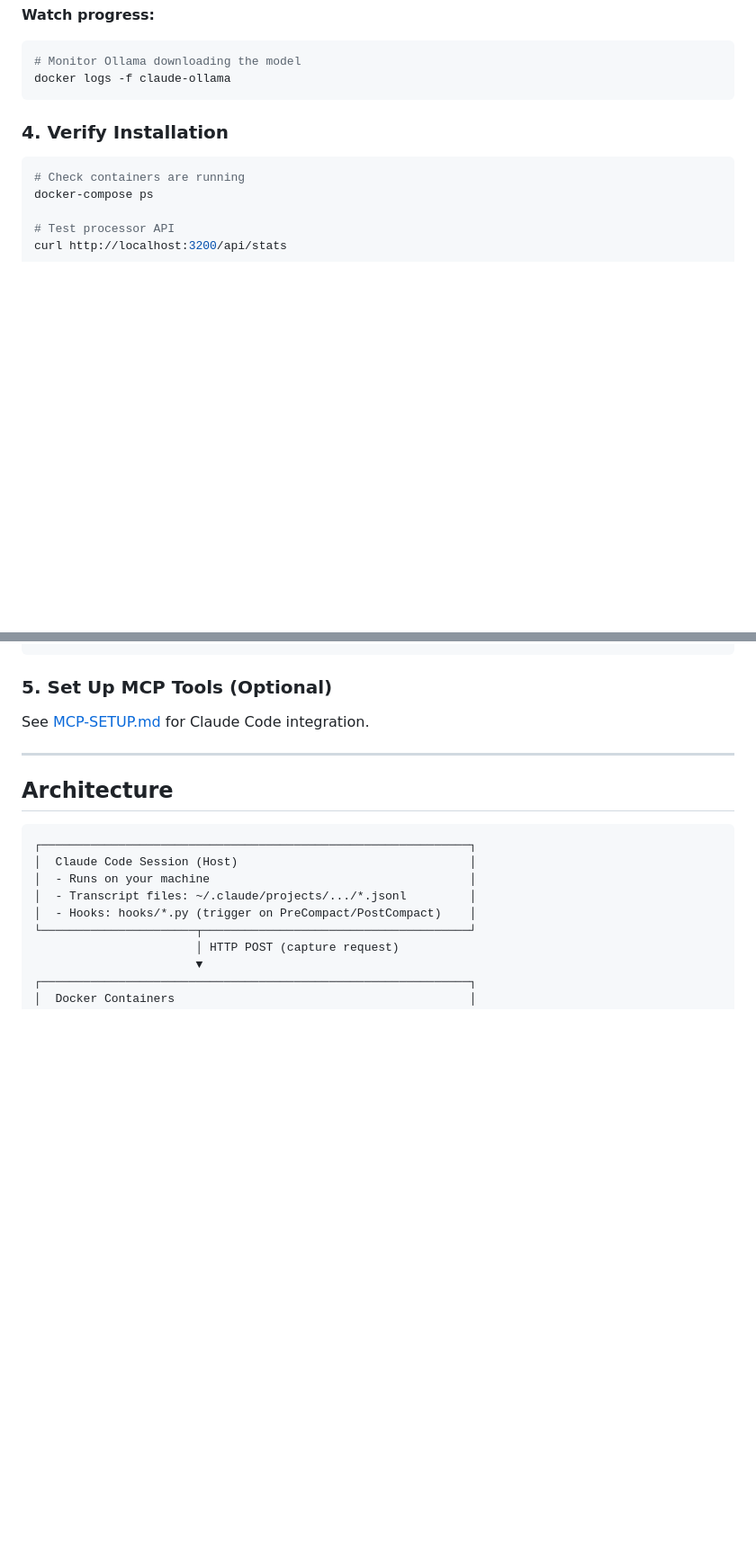
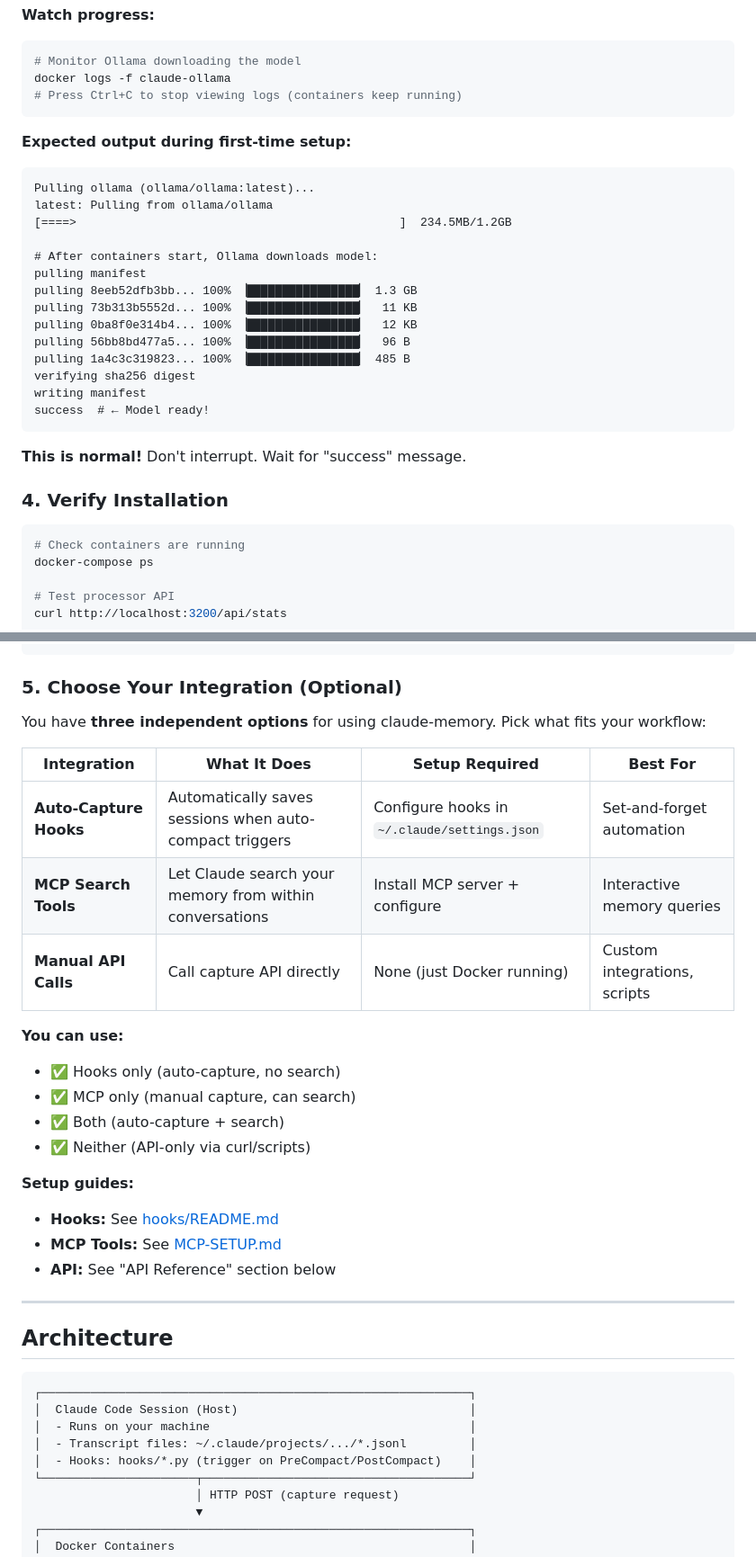
Before and after one commit to rjames-dev/claude-memory, a Markdown page: README.md, 2 parts joined by grey strips. Shown at 90% size. GitHub-like rendering; blank space fills up the shorter version.

Commit message:
Address M2 Max install review feedback - final improvements
Implemented remaining suggestions from detailed M2 Max installation review:

Prerequisites Section:
- Added Node.js v18+ requirement with clear "MCP tools only" note
- Clarified Claude Code CLI is recommended but not strictly required
- Explained what each prerequisite is needed for

Installation Checklist:
- Added checkbox-style checklist for tracking setup progress
- Covers all steps from prerequisites to optional integrations
- Easy to follow and track completion

MCP vs Hooks Clarification:
- NEW: "Choose Your Integration" section with comparison table
- Explains the three independent options (Hooks, MCP, API)
- Shows you can use any combination (Hooks only, MCP only, both, neither)
- Links to specific setup guides for each

First-Time Setup Expectations:
- Added expected output examples during Ollama model download
- Shows what "normal" looks like (progress bars, file pulls)
- Reminds users not to interrupt and wait for "success" message
- Clarifies Ctrl+C only stops logs, not containers

These changes address all remaining points from the 9/10 review:
✅ Node.js prerequisite clarified
✅ MCP vs Hooks relationship explained
✅ Installation checklist added
✅ Expected output examples provided

Review score improvements target: 9/10 → 9.5/10

🤖 Generated with [Claude Code](https://claude.com/claude-code)

Co-Authored-By: Claude Sonnet 4.5 <noreply@anthropic.com>

````diff
--- a/README.md
+++ b/README.md
@@ -138,7 +154,28 @@ docker-compose up -d
 ```bash
 # Monitor Ollama downloading the model
 docker logs -f claude-ollama
+# Press Ctrl+C to stop viewing logs (containers keep running)
 ```
+
+**Expected output during first-time setup:**
+```
+Pulling ollama (ollama/ollama:latest)...
+latest: Pulling from ollama/ollama
+[====>                                              ]  234.5MB/1.2GB
+
+# After containers start, Ollama downloads model:
+pulling manifest
+pulling 8eeb52dfb3bb... 100% ▕████████████████▏ 1.3 GB
+pulling 73b313b5552d... 100% ▕████████████████▏  11 KB
+pulling 0ba8f0e314b4... 100% ▕████████████████▏  12 KB
+pulling 56bb8bd477a5... 100% ▕████████████████▏  96 B
+pulling 1a4c3c319823... 100% ▕████████████████▏ 485 B
+verifying sha256 digest
+writing manifest
+success  # ← Model ready!
+```
+
+**This is normal!** Don't interrupt. Wait for "success" message.
 
 ### 4. Verify Installation
 
@@ -157,9 +194,26 @@ curl http://localhost:3200/api/stats
 # }
 ```
 
-### 5. Set Up MCP Tools (Optional)
+### 5. Choose Your Integration (Optional)
 
-See [MCP-SETUP.md](./MCP-SETUP.md) for Claude Code integration.
+You have **three independent options** for using claude-memory. Pick what fits your workflow:
+
+| Integration | What It Does | Setup Required | Best For |
+|-------------|--------------|----------------|----------|
+| **Auto-Capture Hooks** | Automatically saves sessions when auto-compact triggers | Configure hooks in `~/.claude/settings.json` | Set-and-forget automation |
+| **MCP Search Tools** | Let Claude search your memory from within conversations | Install MCP server + configure | Interactive memory queries |
+| **Manual API Calls** | Call capture API directly | None (just Docker running) | Custom integrations, scripts |
+
+**You can use:**
+- ✅ Hooks only (auto-capture, no search)
+- ✅ MCP only (manual capture, can search)
+- ✅ Both (auto-capture + search)
+- ✅ Neither (API-only via curl/scripts)
+
+**Setup guides:**
+- **Hooks:** See [hooks/README.md](./hooks/README.md)
+- **MCP Tools:** See [MCP-SETUP.md](./MCP-SETUP.md)
+- **API:** See "API Reference" section below
 
 ---
 
````
Also changed, not shown: other parts of README.md (+18 -2 lines).
